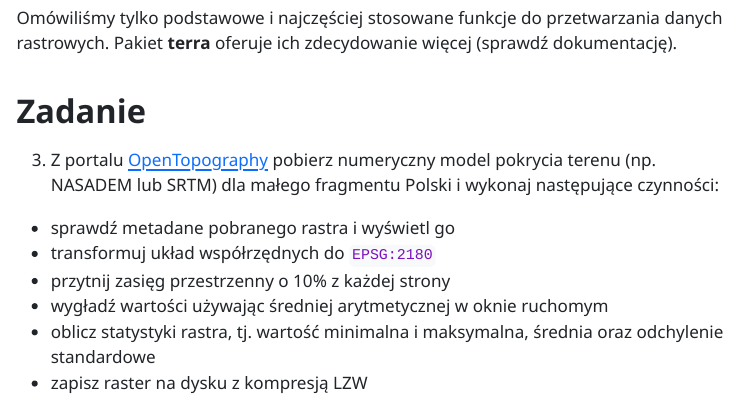
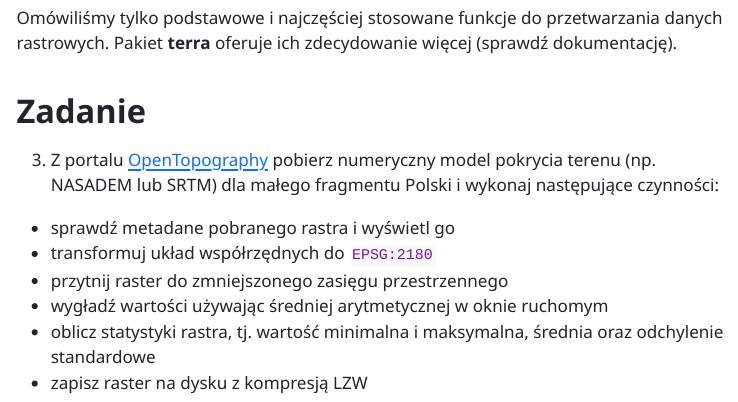
Before and after one commit to kadyb/sg2025, a Quarto document (cwiczenia/02_Przetwarzanie_raster.qmd): the page in a window 1100 px wide, from 12930 px down. The pictures show the output file cwiczenia/02_Przetwarzanie_raster.html that the author committed with the source, opened offline; menus at the side of the page are left out.

Commit message:
update `02_Przetwarzanie_raster`

```diff
--- a/cwiczenia/02_Przetwarzanie_raster.qmd
+++ b/cwiczenia/02_Przetwarzanie_raster.qmd
@@ -279,7 +279,7 @@ wykonaj następujące czynności:
 
 * sprawdź metadane pobranego rastra i wyświetl go
 * transformuj układ współrzędnych do `EPSG:2180`
-* przytnij zasięg przestrzenny o 10% z każdej strony
+* przytnij raster do zmniejszonego zasięgu przestrzennego
 * wygładź wartości używając średniej arytmetycznej w oknie ruchomym
 * oblicz statystyki rastra, tj. wartość minimalna i maksymalna, średnia
 oraz odchylenie standardowe
```
Also changed, not shown: cwiczenia/02_Przetwarzanie_raster.html.
